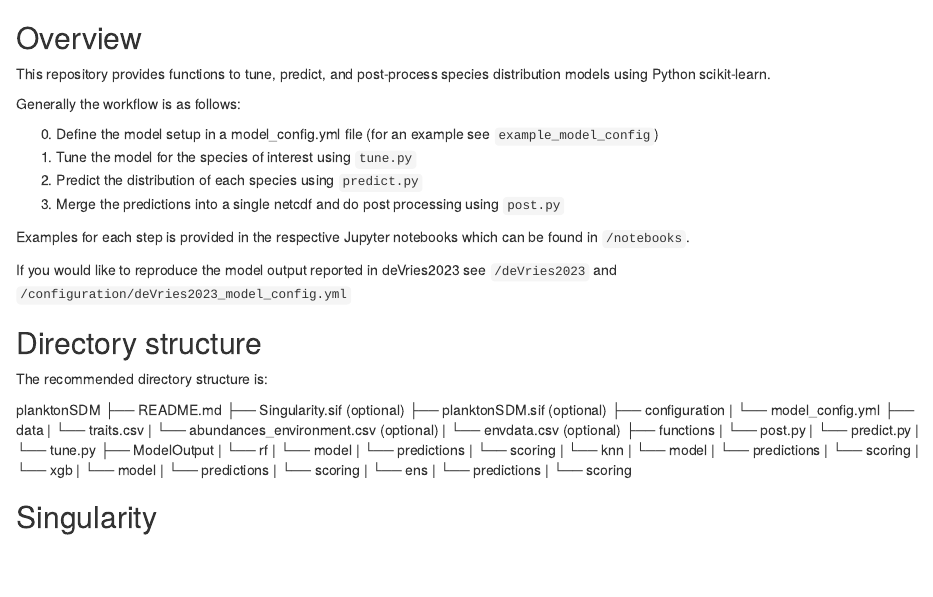
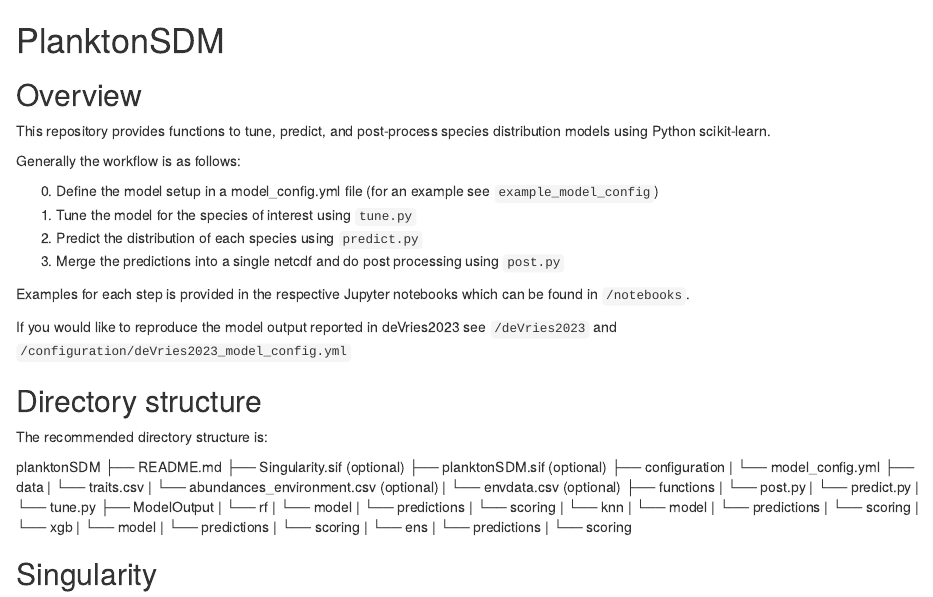
Before and after one commit to ruiying-ocean/Abil, an R Markdown document (README.rmd): the page in a window 1100 px wide, from its top. Rendered offline with R 4.5, knitr and Pandoc, with nearby package versions.

Commit message:
formatting readme

```diff
--- a/README.rmd
+++ b/README.rmd
@@ -1,3 +1,5 @@
+
+# PlanktonSDM
 
 ## Overview
 
```
